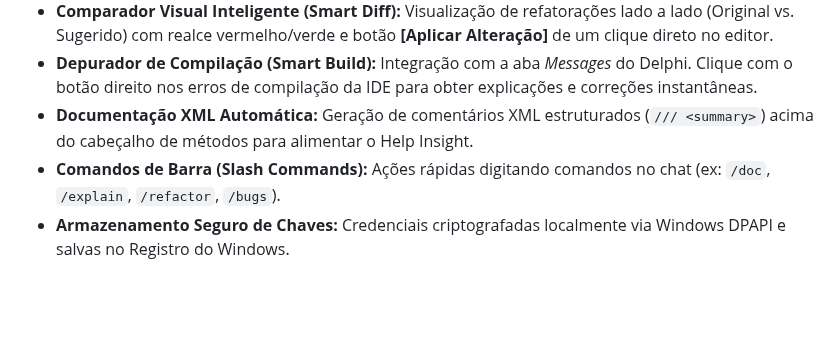
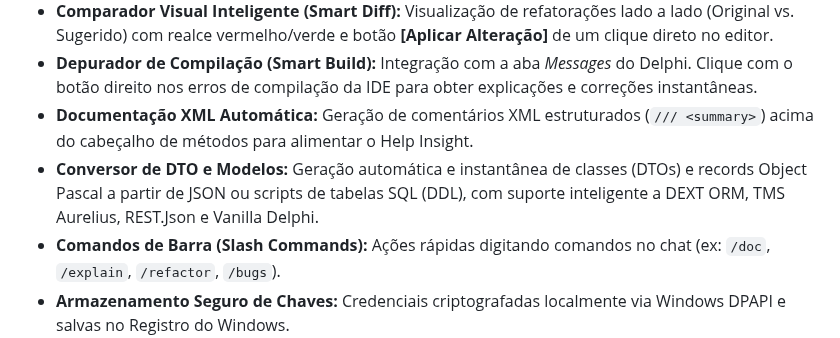
Before and after one commit to onyxadm/RadIA-Plugin, a Markdown page: README.md, the part around the change. Rendered like a GitHub page; blank space fills up the shorter version.

Commit message:
docs(readme): add DTO and Model Converter feature to readme files

```diff
--- a/README.md
+++ b/README.md
@@ -44,6 +44,7 @@ Este projeto adota regras claras de idioma e padrões de design para desenvolved
 *   **Comparador Visual Inteligente (Smart Diff):** Visualização de refatorações lado a lado (Original vs. Sugerido) com realce vermelho/verde e botão **[Aplicar Alteração]** de um clique direto no editor.
 *   **Depurador de Compilação (Smart Build):** Integração com a aba *Messages* do Delphi. Clique com o botão direito nos erros de compilação da IDE para obter explicações e correções instantâneas.
 *   **Documentação XML Automática:** Geração de comentários XML estruturados (`/// <summary>`) acima do cabeçalho de métodos para alimentar o Help Insight.
+*   **Conversor de DTO e Modelos:** Geração automática e instantânea de classes (DTOs) e records Object Pascal a partir de JSON ou scripts de tabelas SQL (DDL), com suporte inteligente a DEXT ORM, TMS Aurelius, REST.Json e Vanilla Delphi.
 *   **Comandos de Barra (Slash Commands):** Ações rápidas digitando comandos no chat (ex: `/doc`, `/explain`, `/refactor`, `/bugs`).
 *   **Armazenamento Seguro de Chaves:** Credenciais criptografadas localmente via Windows DPAPI e salvas no Registro do Windows.
 *   **Cancelamento de Requisições:** Botão de parada dinâmico redondo integrado na cápsula do prompt para interromper requisições assíncronas de forma segura. Ocorre também de forma automática ao criar, excluir ou alternar entre chats na barra lateral.
```
Also changed, not shown: README.en.md (+1 -0 lines).
